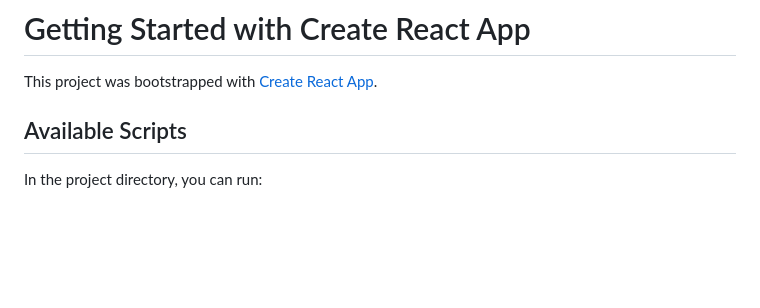
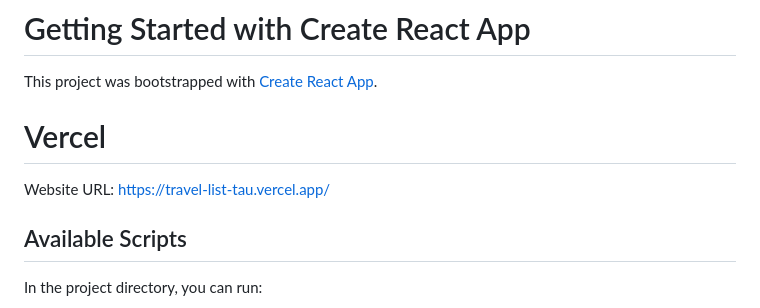
Before and after one commit to thakur-mohit/travel-list, a Markdown page: README.md, the part around the change. GitHub-like rendering; blank space fills up the shorter version.

```diff
--- a/README.md
+++ b/README.md
@@ -1,6 +1,9 @@
 # Getting Started with Create React App
 
 This project was bootstrapped with [Create React App](https://github.com/facebook/create-react-app).
+
+# Vercel
+Website URL: https://travel-list-tau.vercel.app/
 
 ## Available Scripts
 
```
